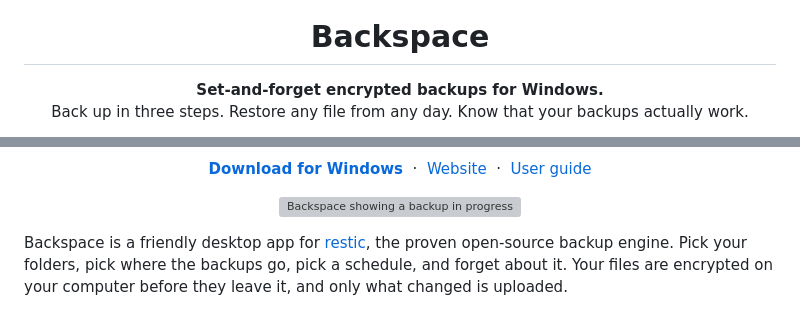
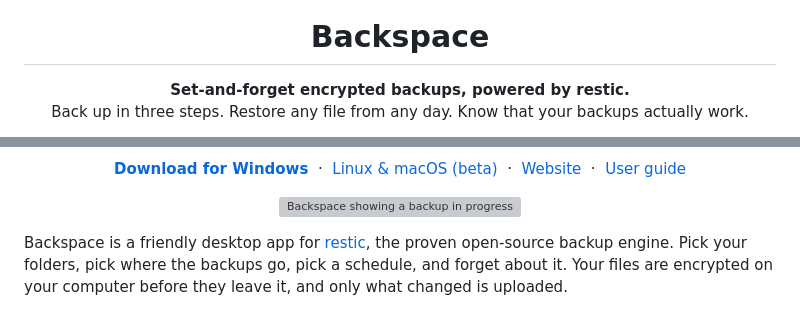
Before and after one commit to backspace-backup/backspace, a Markdown page: README.md, 2 parts joined by grey strips. GitHub-like rendering; grey boxes are pictures that could not be loaded.

Commit message:
README: tagline not limited to Windows, Linux and macOS beta badge and link (U046)
Co-Authored-By: Claude Opus 5.5 <noreply@anthropic.com>

```diff
--- a/README.md
+++ b/README.md
@@ -5,7 +5,7 @@
 <h1 align="center">Backspace</h1>
 
 <p align="center">
-  <strong>Set-and-forget encrypted backups for Windows.</strong><br>
+  <strong>Set-and-forget encrypted backups, powered by restic.</strong><br>
   Back up in three steps. Restore any file from any day. Know that your backups actually work.
 </p>
 
@@ -19,6 +20,8 @@
 
 <p align="center">
   <a href="https://github.com/backspace-backup/backspace/releases/latest/download/Backspace.exe"><strong>Download for Windows</strong></a>
+  &nbsp;·&nbsp;
+  <a href="#building-from-source">Linux &amp; macOS (beta)</a>
   &nbsp;·&nbsp;
   <a href="https://backspace-backup.github.io">Website</a>
   &nbsp;·&nbsp;
```
Also changed, not shown: other parts of README.md (+1 -0 lines).
